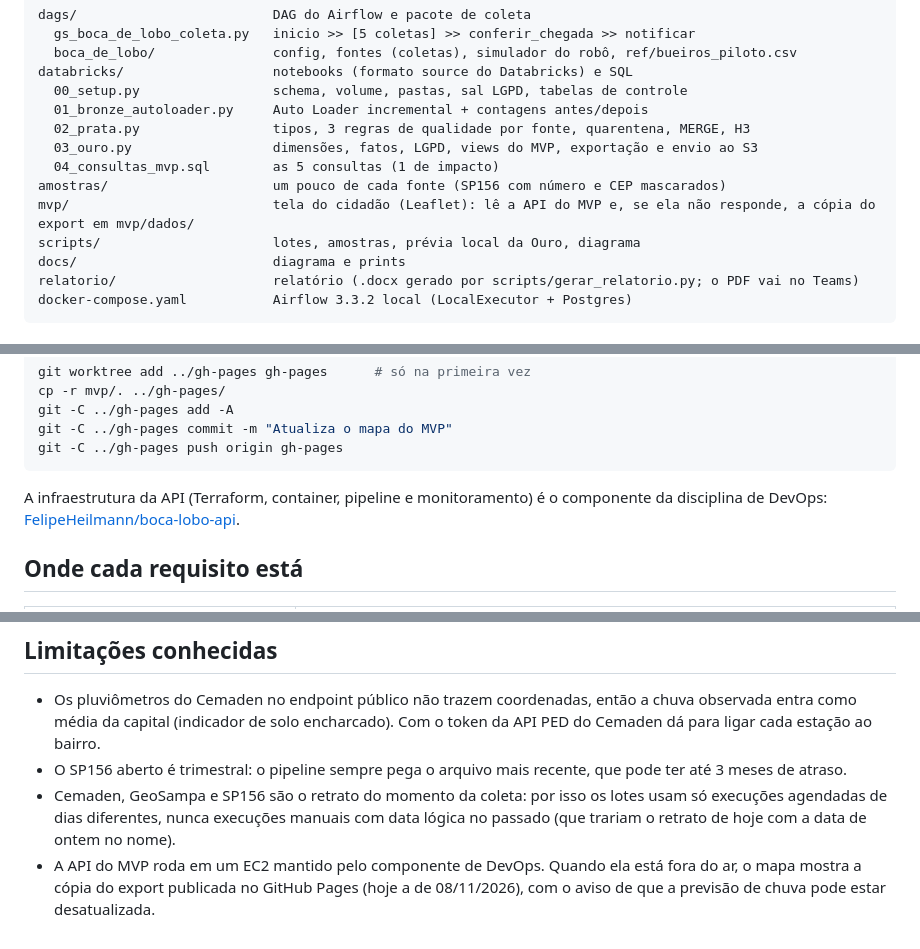
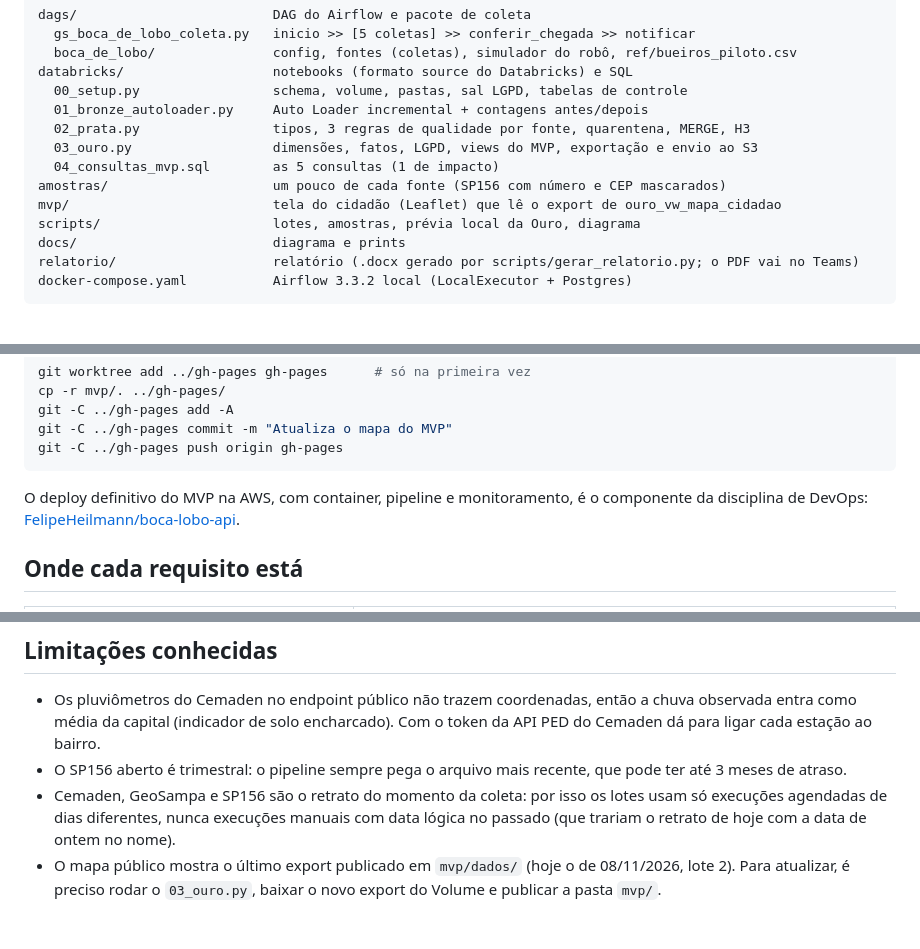
Before and after one commit to FelipeVoidela/GS2-2026-Big-Data-Architecture, a Markdown page: README.md, 3 parts joined by grey strips. Rendered like a GitHub page.

````diff
--- a/README.md
+++ b/README.md
@@ -82,7 +81,7 @@ databricks/                   notebooks (formato source do Databricks) e SQL
   03_ouro.py                  dimensões, fatos, LGPD, views do MVP, exportação e envio ao S3
   04_consultas_mvp.sql        as 5 consultas (1 de impacto)
 amostras/                     um pouco de cada fonte (SP156 com número e CEP mascarados)
-mvp/                          tela do cidadão (Leaflet): lê a API do MVP e, se ela não responde, a cópia do export em mvp/dados/
+mvp/                          tela do cidadão (Leaflet) que lê o export de ouro_vw_mapa_cidadao
 scripts/                      lotes, amostras, prévia local da Ouro, diagrama
 docs/                         diagrama e prints
 relatorio/                    relatório (.docx gerado por scripts/gerar_relatorio.py; o PDF vai no Teams)
@@ -171,7 +163,7 @@ git -C ../gh-pages commit -m "Atualiza o mapa do MVP"
 git -C ../gh-pages push origin gh-pages
 ```
 
-A infraestrutura da API (Terraform, container, pipeline e monitoramento) é o componente da disciplina de DevOps:
+O deploy definitivo do MVP na AWS, com container, pipeline e monitoramento, é o componente da disciplina de DevOps:
 [FelipeHeilmann/boca-lobo-api](https://github.com/FelipeHeilmann/boca-lobo-api).
 
 ## Onde cada requisito está
@@ -210,5 +202,5 @@ as credenciais da AWS usadas no envio ao S3 ficam no *secret scope* `gs` do Data
 * O SP156 aberto é trimestral: o pipeline sempre pega o arquivo mais recente, que pode ter até 3 meses de atraso.
 * Cemaden, GeoSampa e SP156 são o retrato do momento da coleta: por isso os lotes usam só execuções agendadas de dias
   diferentes, nunca execuções manuais com data lógica no passado (que trariam o retrato de hoje com a data de ontem no nome).
-* A API do MVP roda em um EC2 mantido pelo componente de DevOps. Quando ela está fora do ar, o mapa mostra a cópia do
-  export publicada no GitHub Pages (hoje a de 08/11/2026), com o aviso de que a previsão de chuva pode estar desatualizada.
+* O mapa público mostra o último export publicado em `mvp/dados/` (hoje o de 08/11/2026, lote 2). Para atualizar, é
+  preciso rodar o `03_ouro.py`, baixar o novo export do Volume e publicar a pasta `mvp/`.
````
Also changed, not shown: other parts of README.md (+10 -18 lines), docs/arquitetura.png, 4 other files.
